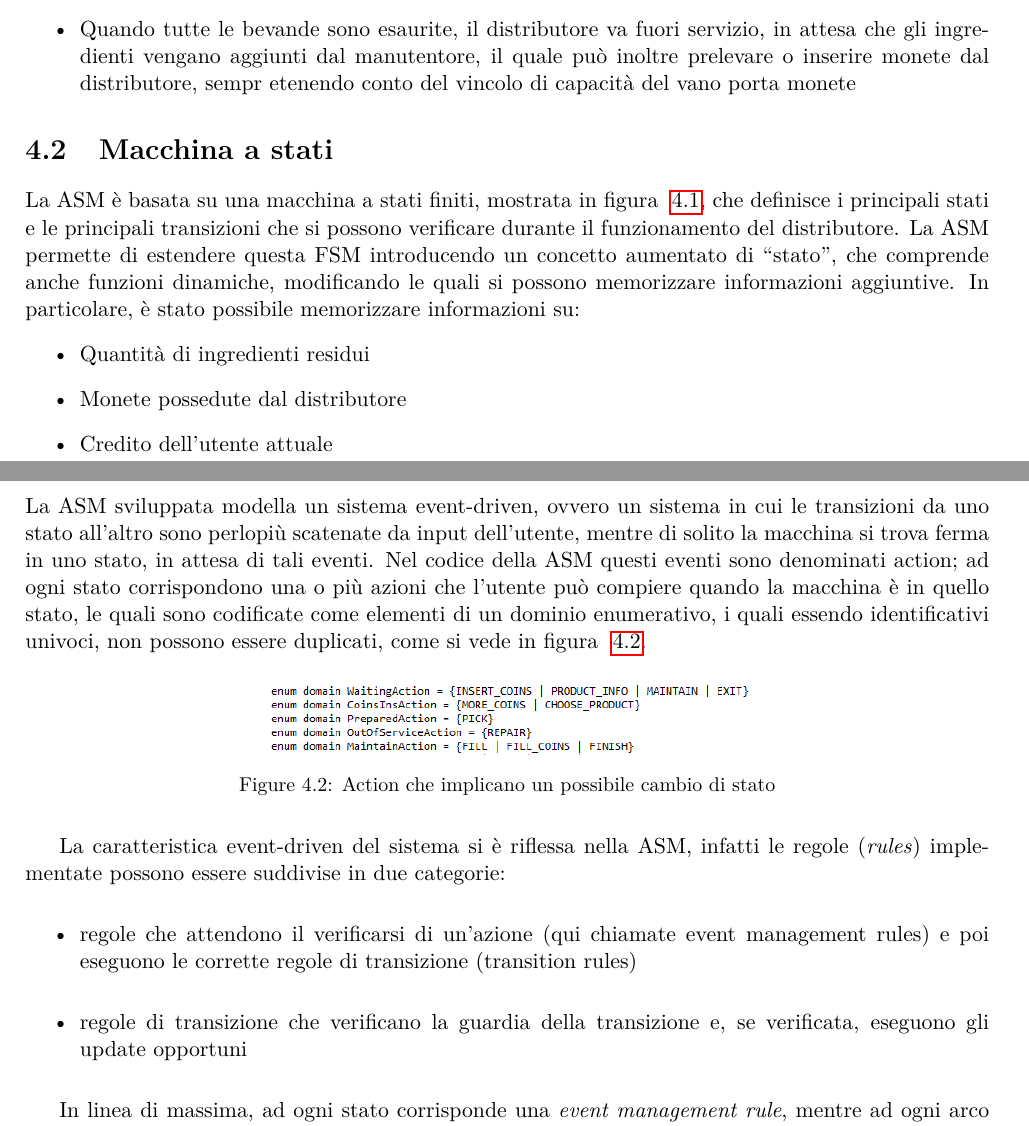
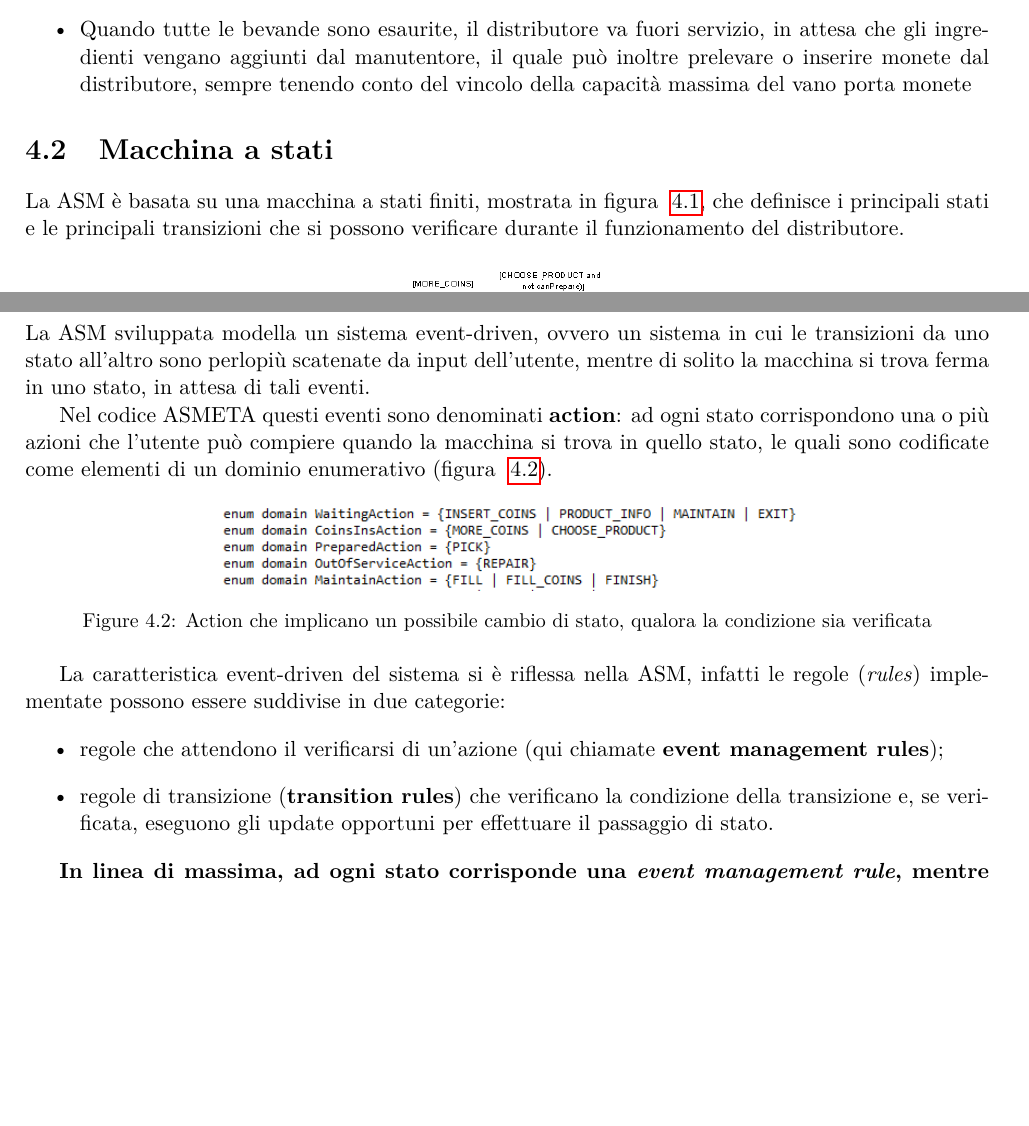
Before and after one commit to mpiffari/Informatica_III_A, a LaTeX thesis (Documentazione progetto/BreveDocumentazione.tex, which reads Documentazione progetto/Capitoli/ASM.tex): two parts of pages 33 and 34 of 42, joined at a grey line, cut so that both start at the same text, the shorter picture padded with empty space. Compiled offline with pdfLaTeX.

Commit message:
Improvements on ASMETA docs

```diff
--- a/Documentazione progetto/Capitoli/ASM.tex
+++ b/Documentazione progetto/Capitoli/ASM.tex
@@ -8,5 +8,5 @@ In particolare l'applicazione è stata definita basandosi su una serie di specif
 	\item Il distributore è in grado di fornire il resto;
-	\item Quando tutte le bevande sono esaurite, il distributore va fuori servizio, in attesa che gli ingredienti vengano aggiunti dal manutentore, il quale può inoltre prelevare o inserire monete dal distributore, sempr etenendo conto del vincolo di capacità del vano porta monete
+	\item Quando tutte le bevande sono esaurite, il distributore va fuori servizio, in attesa che gli ingredienti vengano aggiunti dal manutentore, il quale può inoltre prelevare o inserire monete dal distributore, sempre tenendo conto del vincolo della capacità massima del vano porta monete
 \end{itemize}
 
 
@@ -18,32 +18,26 @@ La ASM è basata su una macchina a stati finiti, mostrata in figura ~\ref{fig:St
 	\caption{Macchina a stati}
 	\label{fig:StateMachine}
 \end{figure}
-La ASM permette di estendere questa FSM introducendo un concetto aumentato di “stato”, che comprende anche funzioni dinamiche, modificando le quali si possono memorizzare informazioni aggiuntive.
-In particolare, è stato possibile memorizzare informazioni su:
-\begin{itemize}
-	\item Quantità di ingredienti residui
-	\item Monete possedute dal distributore
-	\item Credito dell'utente attuale
-\end{itemize}
 
 \newpage
 \section{Eventi}
 La ASM sviluppata modella un sistema event-driven, ovvero un sistema in cui le transizioni da uno stato all’altro sono perlopiù scatenate da input dell’utente, mentre di solito la macchina si trova ferma in uno stato, in attesa di tali eventi.
-Nel codice della ASM questi eventi sono denominati action; ad ogni stato corrispondono una o più azioni che l’utente può compiere quando la macchina è in quello stato, le quali sono codificate come elementi di un dominio enumerativo, i quali essendo identificativi univoci, non possono essere duplicati, come si vede in figura ~\ref{fig:actionASM}.
+
+Nel codice ASMETA questi eventi sono denominati \textbf{action}: ad ogni stato corrispondono una o più azioni che l’utente può compiere quando la macchina si trova in quello stato, le quali sono codificate come elementi di un dominio enumerativo (figura ~\ref{fig:actionASM}).
 
 \begin{figure}[h]
 	\centering
-	\includegraphics[width=0.5\textwidth]{Immagini/ActionASM.png}
-	\caption{Action che implicano un possibile cambio di stato}
+	\includegraphics[width=0.6\textwidth]{Immagini/ActionASM.png}
+	\caption{Action che implicano un possibile cambio di stato, qualora la condizione sia verificata}
 	\label{fig:actionASM}
 \end{figure}
 
 La caratteristica event-driven del sistema si è riflessa nella ASM, infatti le regole (\textit{rules}) implementate possono essere suddivise in due categorie:
 \begin{itemize}
-	\item  regole che attendono il verificarsi di un’azione (qui chiamate event management rules) e poi eseguono le corrette regole di transizione (transition rules)
-	\item regole di transizione che verificano la guardia della transizione e, se verificata, eseguono gli update opportuni
+	\item  regole che attendono il verificarsi di un’azione (qui chiamate \textbf{event management rules});
+	\item regole di transizione (\textbf{transition rules}) che verificano la condizione della transizione e, se verificata, eseguono gli update opportuni per effettuare il passaggio di stato.
 \end{itemize}
 
-In linea di massima, ad ogni stato corrisponde una \textit{event management rule}, mentre ad ogni arco (transizione) corrisponde una \textit{transition rule}.
+\textbf{In linea di massima, ad ogni stato corrisponde una \textit{event management rule}, mentre ad ogni arco (transizione) corrisponde una \textit{transition rule}.}
 
 \section{Domini}
```
Also changed, not shown: Documentazione progetto/BreveDocumentazione.pdf, Documentazione progetto/Capitoli/ASM.tex (15 more changed lines), 5 other files.
